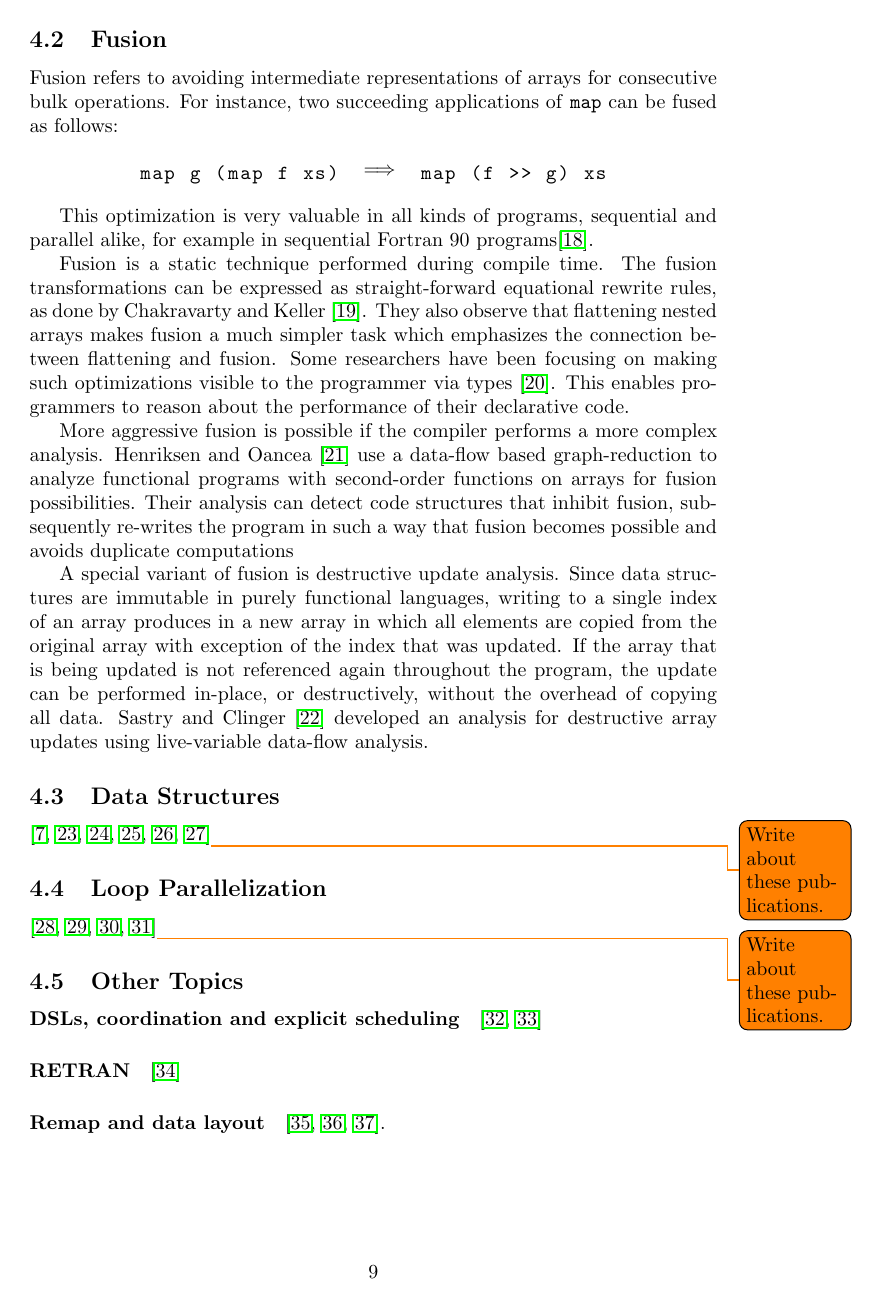
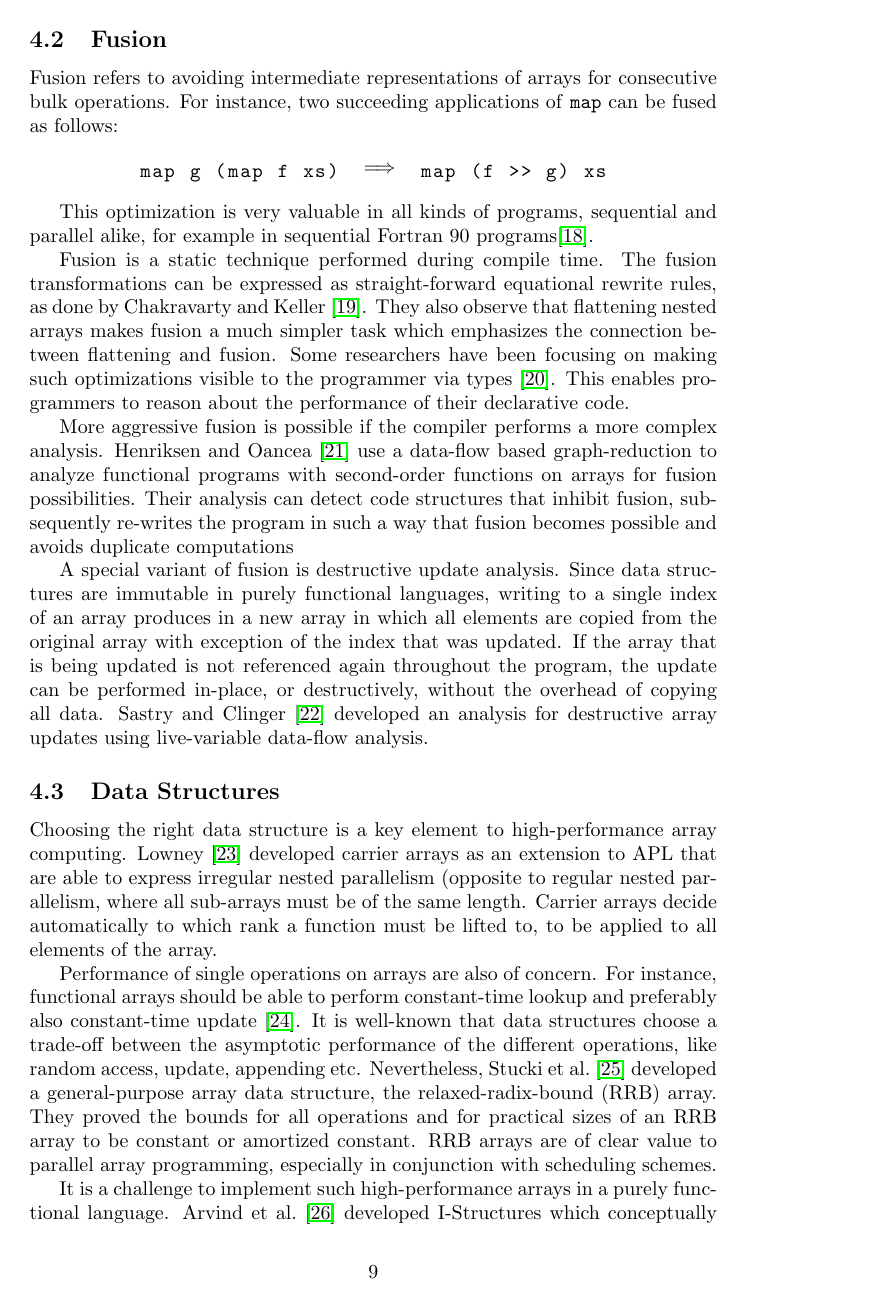
Before and after one commit to popular-parallel-programming/literature-review, a LaTeX document (literature-review.tex): page 9 of 14. Compiled offline with pdfLaTeX.

Commit message:
write about data structures

```diff
--- a/literature-review.tex
+++ b/literature-review.tex
@@ -515,6 +515,27 @@ destructive array updates using live-variable data-flow analysis.
 \subsection{Data Structures}
 \label{sec:data-structures}
 
-\cite{47507, Keller:2010:RSP:1863543.1863582,
-  Stucki:2015:RVP:2784731.2784739, Lowney:1981:CAI:567532.567533,
-  Hall:1994:UHT:182409.156781, Arvind:1989:IDS:69558.69562}\todo{Write about these publications.}
+Choosing the right data structure is a key element to high-performance
+array computing. \citet{Lowney:1981:CAI:567532.567533} developed
+carrier arrays as an extension to APL that are able to express
+irregular nested parallelism (opposite to regular nested parallelism,
+where all sub-arrays must be of the same length. Carrier arrays decide
+automatically to which rank a function must be lifted to, to be
+applied to all elements of the array.
+
+Performance of single operations on arrays are also of concern. For
+instance, functional arrays should be able to perform constant-time
+lookup and preferably also constant-time update~\cite{47507}. It is
+well-known that data structures choose a trade-off between the
+asymptotic performance of the different operations, like random
+access, update, appending etc. Nevertheless,
+\citet{Stucki:2015:RVP:2784731.2784739} developed a general-purpose
+array data structure, the relaxed-radix-bound (RRB) array. They proved
+the bounds for all operations and for practical sizes of an RRB array
+to be constant or amortized constant. RRB arrays are of clear value to
+parallel array programming, especially in conjunction with scheduling
+schemes.
+
+It is a challenge to implement such high-performance arrays in a
+purely functional language. \citet{Arvind:1989:IDS:69558.69562}
+developed I-Structures which conceptually are write-once arrays. Each
```
Also changed, not shown: literature-review.tex (14 more changed lines).
